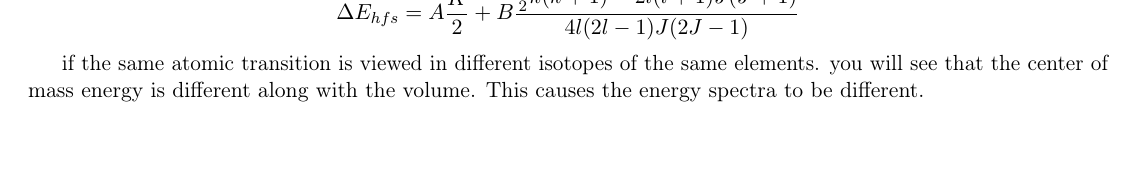
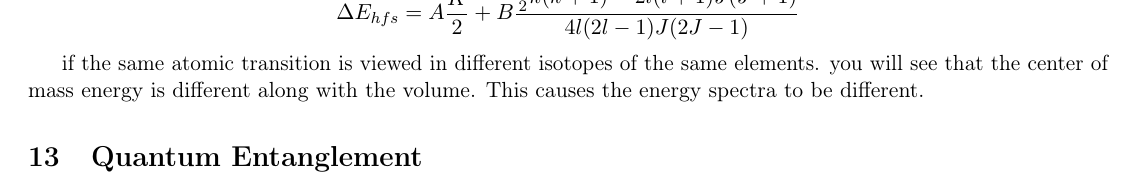
Before and after one commit to jxnl/triumf, a LaTeX document (tex/tri_seminars.tex): part of page 20 of 20, cut so that both start at the same text. Compiled offline with pdfLaTeX.

Commit message:
update, needs fixes

```diff
--- a/tex/tri_seminars.tex
+++ b/tex/tri_seminars.tex
@@ -705,9 +705,11 @@ We observe observe the abundance of elemental abundances by looking either by st
 
 Probing atoms are hard. Laster spectroscopy is probing the nuclear structure using high precision measurements of the affect of the nuclear charge and magnetism distributions on the atomic electrons.
 
-\[ \Delta E_{hfs} = A\frac{K}{2} + B\frac{\frac{3}{2}k(k+1) - 2l(l+1)J(J+1)}{4l(2l-1)J(2J-1)}  \]
+\[\Delta E_{hfs} = A\frac{K}{2} + B\frac{\frac{3}{2}k(k+1) - 2l(l+1)J(J+1)}{4l(2l-1)J(2J-1)}\]
 
 if the same atomic transition is viewed in different isotopes of the same elements. you will see that the center of mass energy is different along with the volume. This causes the energy spectra to be different.
+
+\section{Quantum Entanglement}
 
 
 
```
Also changed, not shown: 2 other files.
